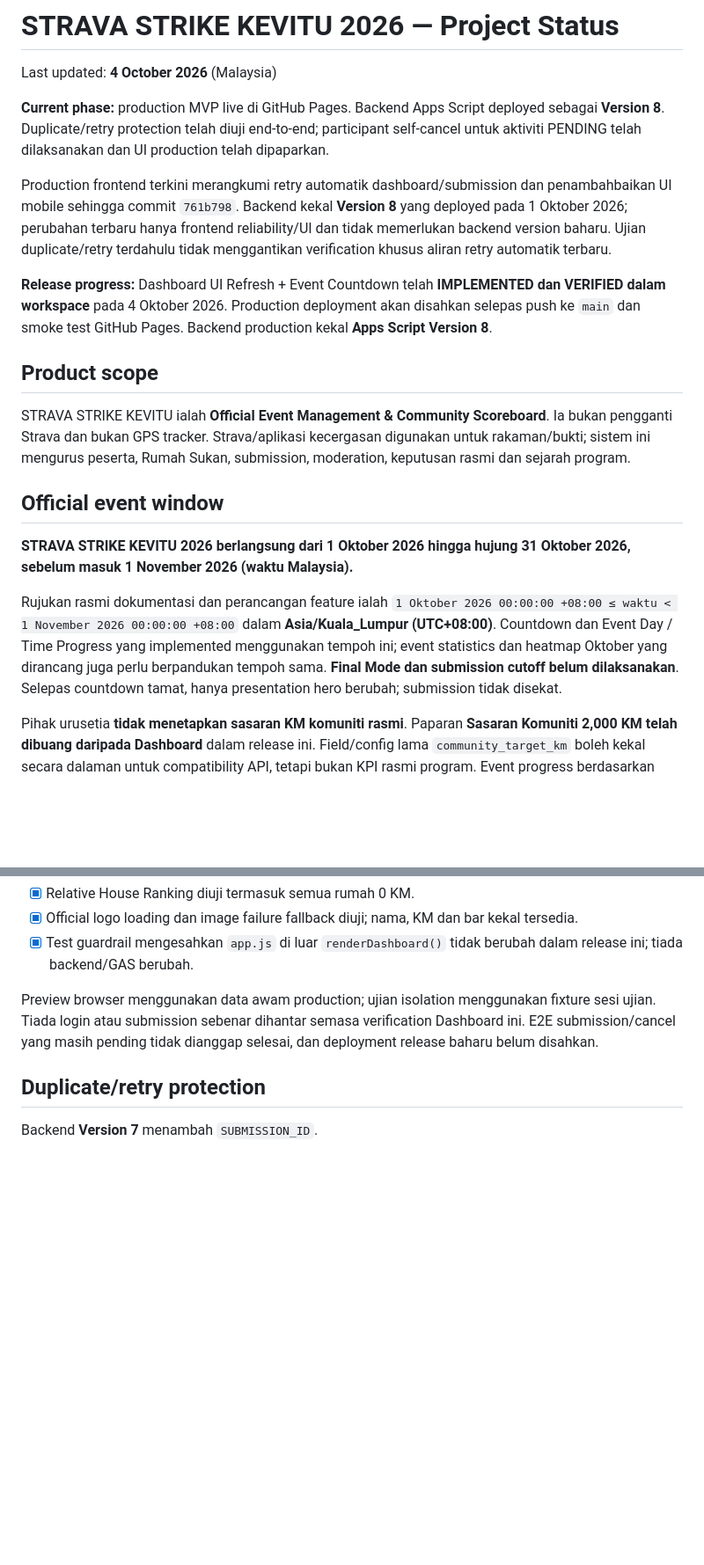
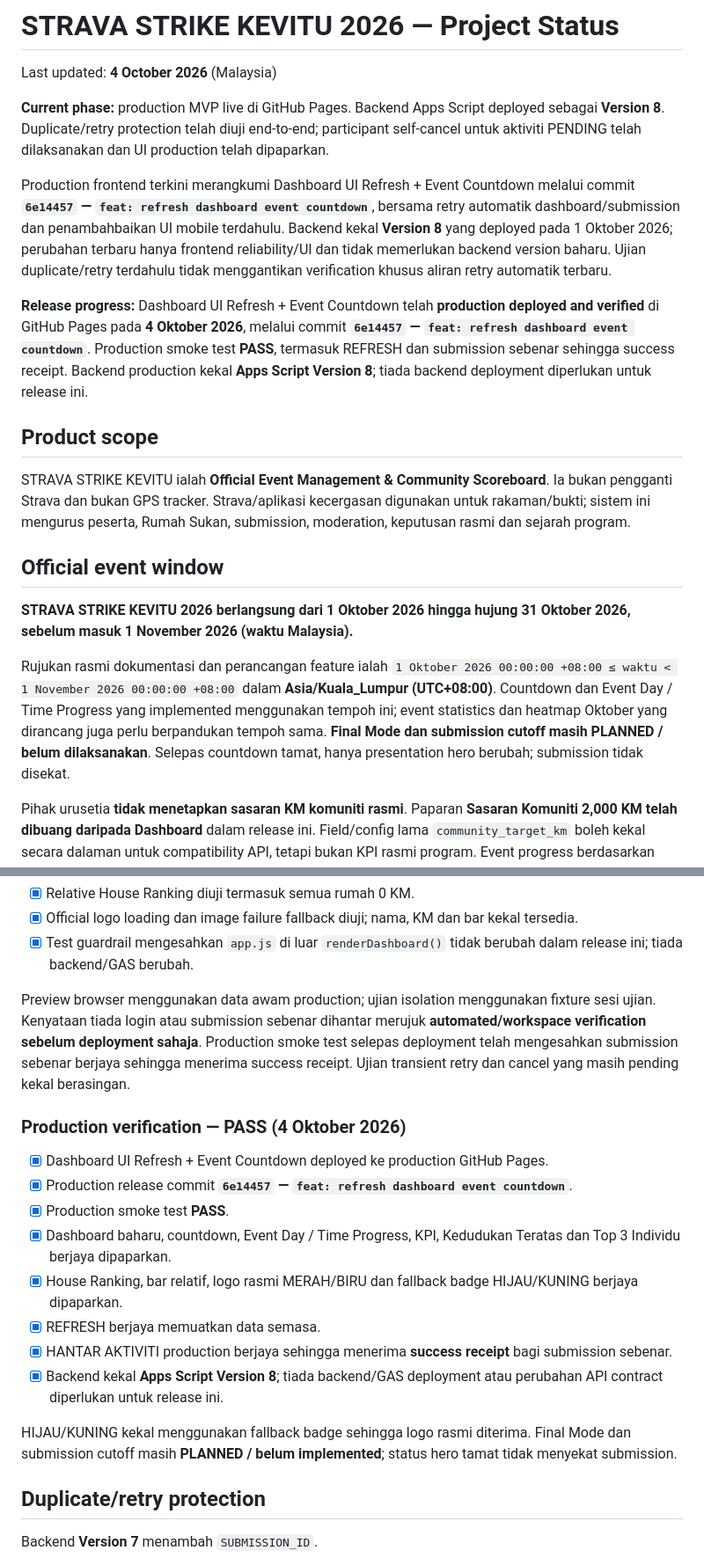
Before and after one commit to kevitu/stravastrike, a Markdown page: docs/PROJECT_STATUS.md, 2 parts joined by grey strips. Shown at 88% size. Drawn GitHub-style; blank space fills up the shorter version.

```diff
--- a/docs/PROJECT_STATUS.md
+++ b/docs/PROJECT_STATUS.md
@@ -4,9 +4,9 @@ Last updated: **4 October 2026** (Malaysia)
 
 **Current phase:** production MVP live di GitHub Pages. Backend Apps Script deployed sebagai **Version 8**. Duplicate/retry protection telah diuji end-to-end; participant self-cancel untuk aktiviti PENDING telah dilaksanakan dan UI production telah dipaparkan.
 
-Production frontend terkini merangkumi retry automatik dashboard/submission dan penambahbaikan UI mobile sehingga commit `761b798`. Backend kekal **Version 8** yang deployed pada 1 Oktober 2026; perubahan terbaru hanya frontend reliability/UI dan tidak memerlukan backend version baharu. Ujian duplicate/retry terdahulu tidak menggantikan verification khusus aliran retry automatik terbaru.
+Production frontend terkini merangkumi Dashboard UI Refresh + Event Countdown melalui commit **`6e14457` — `feat: refresh dashboard event countdown`**, bersama retry automatik dashboard/submission dan penambahbaikan UI mobile terdahulu. Backend kekal **Version 8** yang deployed pada 1 Oktober 2026; perubahan terbaru hanya frontend reliability/UI dan tidak memerlukan backend version baharu. Ujian duplicate/retry terdahulu tidak menggantikan verification khusus aliran retry automatik terbaru.
 
-**Release progress:** Dashboard UI Refresh + Event Countdown telah **IMPLEMENTED dan VERIFIED dalam workspace** pada 4 Oktober 2026. Production deployment akan disahkan selepas push ke `main` dan smoke test GitHub Pages. Backend production kekal **Apps Script Version 8**.
+**Release progress:** Dashboard UI Refresh + Event Countdown telah **production deployed and verified** di GitHub Pages pada **4 Oktober 2026**, melalui commit **`6e14457` — `feat: refresh dashboard event countdown`**. Production smoke test **PASS**, termasuk REFRESH dan submission sebenar sehingga success receipt. Backend production kekal **Apps Script Version 8**; tiada backend deployment diperlukan untuk release ini.
 
 ## Product scope
 
@@ -16,7 +16,7 @@ STRAVA STRIKE KEVITU ialah **Official Event Management & Community Scoreboard**.
 
 **STRAVA STRIKE KEVITU 2026 berlangsung dari 1 Oktober 2026 hingga hujung 31 Oktober 2026, sebelum masuk 1 November 2026 (waktu Malaysia).**
 
-Rujukan rasmi dokumentasi dan perancangan feature ialah `1 Oktober 2026 00:00:00 +08:00 ≤ waktu < 1 November 2026 00:00:00 +08:00` dalam **Asia/Kuala_Lumpur (UTC+08:00)**. Countdown dan Event Day / Time Progress yang implemented menggunakan tempoh ini; event statistics dan heatmap Oktober yang dirancang juga perlu berpandukan tempoh sama. **Final Mode dan submission cutoff belum dilaksanakan**. Selepas countdown tamat, hanya presentation hero berubah; submission tidak disekat.
+Rujukan rasmi dokumentasi dan perancangan feature ialah `1 Oktober 2026 00:00:00 +08:00 ≤ waktu < 1 November 2026 00:00:00 +08:00` dalam **Asia/Kuala_Lumpur (UTC+08:00)**. Countdown dan Event Day / Time Progress yang implemented menggunakan tempoh ini; event statistics dan heatmap Oktober yang dirancang juga perlu berpandukan tempoh sama. **Final Mode dan submission cutoff masih PLANNED / belum dilaksanakan**. Selepas countdown tamat, hanya presentation hero berubah; submission tidak disekat.
 
 Pihak urusetia **tidak menetapkan sasaran KM komuniti rasmi**. Paparan **Sasaran Komuniti 2,000 KM telah dibuang daripada Dashboard** dalam release ini. Field/config lama `community_target_km` boleh kekal secara dalaman untuk compatibility API, tetapi bukan KPI rasmi program. Event progress berdasarkan masa event sahaja, bukan sasaran KM; statistik menggambarkan pencapaian sebenar.
 
@@ -80,7 +80,20 @@ Backend/GAS/API contract tidak berubah; backend production kekal **Apps Script V
 - [x] Official logo loading dan image failure fallback diuji; nama, KM dan bar kekal tersedia.
 - [x] Test guardrail mengesahkan `app.js` di luar `renderDashboard()` tidak berubah dalam release ini; tiada backend/GAS berubah.
 
-Preview browser menggunakan data awam production; ujian isolation menggunakan fixture sesi ujian. Tiada login atau submission sebenar dihantar semasa verification Dashboard ini. E2E submission/cancel yang masih pending tidak dianggap selesai, dan deployment release baharu belum disahkan.
+Preview browser menggunakan data awam production; ujian isolation menggunakan fixture sesi ujian. Kenyataan tiada login atau submission sebenar dihantar merujuk **automated/workspace verification sebelum deployment sahaja**. Production smoke test selepas deployment telah mengesahkan submission sebenar berjaya sehingga menerima success receipt. Ujian transient retry dan cancel yang masih pending kekal berasingan.
+
+### Production verification — PASS (4 Oktober 2026)
+
+- [x] Dashboard UI Refresh + Event Countdown deployed ke production GitHub Pages.
+- [x] Production release commit **`6e14457` — `feat: refresh dashboard event countdown`**.
+- [x] Production smoke test **PASS**.
+- [x] Dashboard baharu, countdown, Event Day / Time Progress, KPI, Kedudukan Teratas dan Top 3 Individu berjaya dipaparkan.
+- [x] House Ranking, bar relatif, logo rasmi MERAH/BIRU dan fallback badge HIJAU/KUNING berjaya dipaparkan.
+- [x] REFRESH berjaya memuatkan data semasa.
+- [x] HANTAR AKTIVITI production berjaya sehingga menerima **success receipt** bagi submission sebenar.
+- [x] Backend kekal **Apps Script Version 8**; tiada backend/GAS deployment atau perubahan API contract diperlukan untuk release ini.
+
+HIJAU/KUNING kekal menggunakan fallback badge sehingga logo rasmi diterima. Final Mode dan submission cutoff masih **PLANNED / belum implemented**; status hero tamat tidak menyekat submission.
 
 ## Duplicate/retry protection
 
```
Also changed, not shown: other parts of docs/PROJECT_STATUS.md (+5 -5 lines), README.md (+17 -7 lines).
